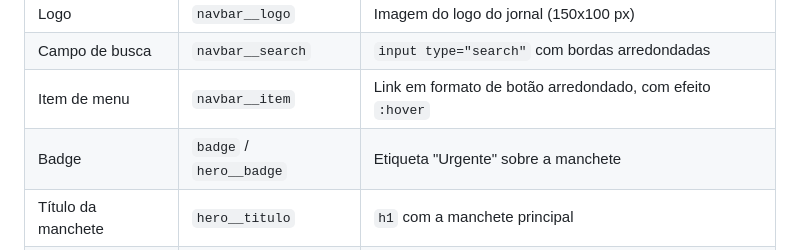
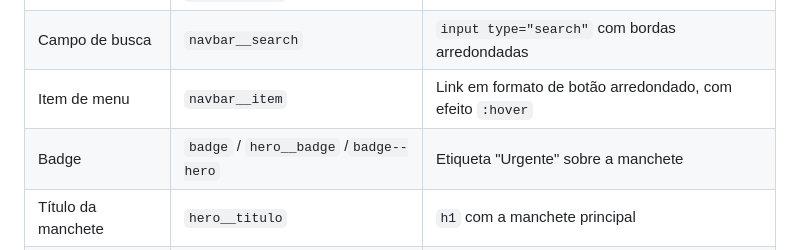
Before and after one commit to tallysaraujo28-del/Jornal-Imoral, a Markdown page: README.md, the part around the change. Drawn GitHub-style.

Commit message:
Add 'badge--hero' modifier to badge description

```diff
--- a/README.md
+++ b/README.md
@@ -28,7 +28,7 @@ Elementos únicos, que não dependem de outros para existir:
 | Logo | `navbar__logo` | Imagem do logo do jornal (150x100 px) |
 | Campo de busca | `navbar__search` | `input type="search"` com bordas arredondadas |
 | Item de menu | `navbar__item` | Link em formato de botão arredondado, com efeito `:hover` |
-| Badge | `badge` / `hero__badge` | Etiqueta "Urgente" sobre a manchete |
+| Badge | `badge` / `hero__badge` /`badge--hero`  | Etiqueta "Urgente" sobre a manchete |
 | Título da manchete | `hero__titulo` | `h1` com a manchete principal |
 | Texto da manchete | `hero__text` | Parágrafo de apoio da notícia |
 | Imagem principal | `hero__img` | Imagem ilustrativa da manchete (420 px de altura) |
```
